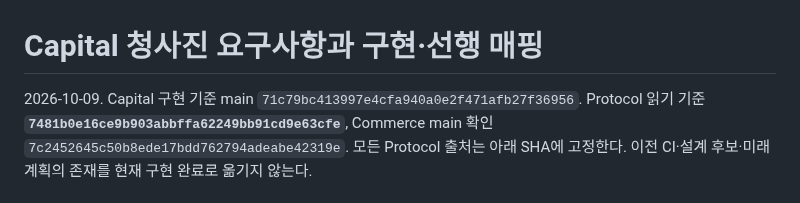
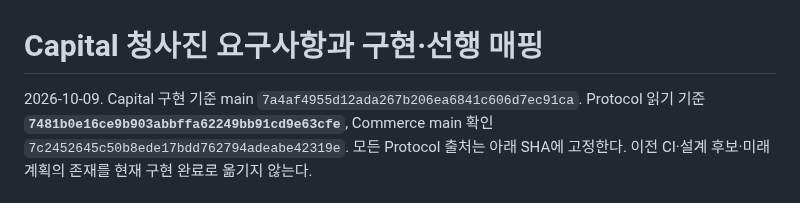
Before and after one commit to SUNBURN-Golden/KIX-CAPITAL, a Markdown page: docs/CAPITAL_REQUIREMENTS_KO.md, the part around the change. Drawn GitHub-style.

Commit message:
audit20-fix1: Audit@20 fix 1: CAPITAL_REQUIREMENTS_KO.md header base SHA stale after P (#21)
Build: cursor-agent grok-4.7-high (reported Grok 4.7 256K High); design: Sonnet 5.5 high (modelUsage claude-sonnet-5-5)

Co-authored-by: BeautifulMind-JT <263336091+BeautifulMind-JT@users.noreply.github.com>

```diff
--- a/docs/CAPITAL_REQUIREMENTS_KO.md
+++ b/docs/CAPITAL_REQUIREMENTS_KO.md
@@ -1,6 +1,6 @@
 # Capital 청사진 요구사항과 구현·선행 매핑
 
-2026-10-09. Capital 구현 기준 main `71c79bc413997e4cfa940a0e2f471afb27f36956`.
+2026-10-09. Capital 구현 기준 main `7a4af4955d12ada267b206ea6841c606d7ec91ca`.
 Protocol 읽기 기준 **`7481b0e16ce9b903abbffa62249bb91cd9e63cfe`**, Commerce main 확인 `7c2452645c50b8ede17bdd762794adeabe42319e`.
 모든 Protocol 출처는 아래 SHA에 고정한다. 이전 CI·설계 후보·미래 계획의 존재를 현재 구현 완료로 옮기지 않는다.
 
```
